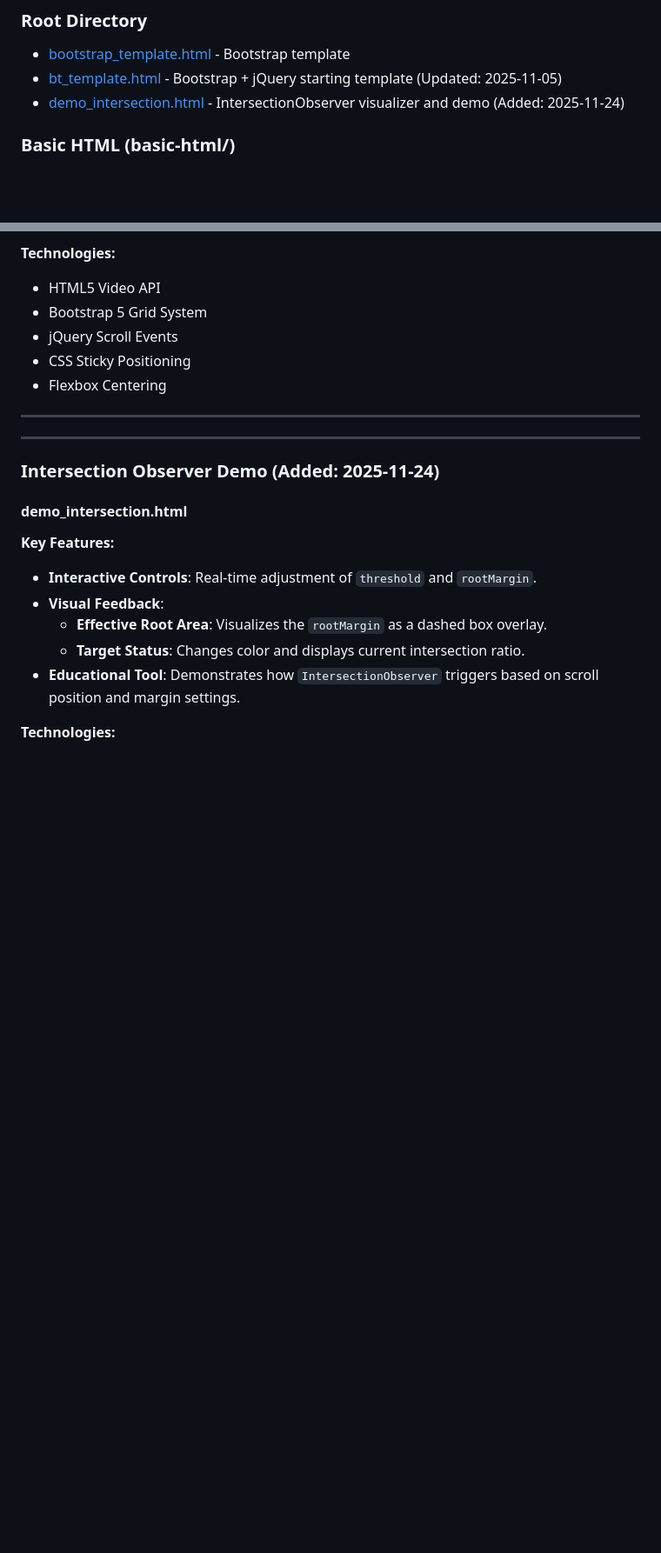
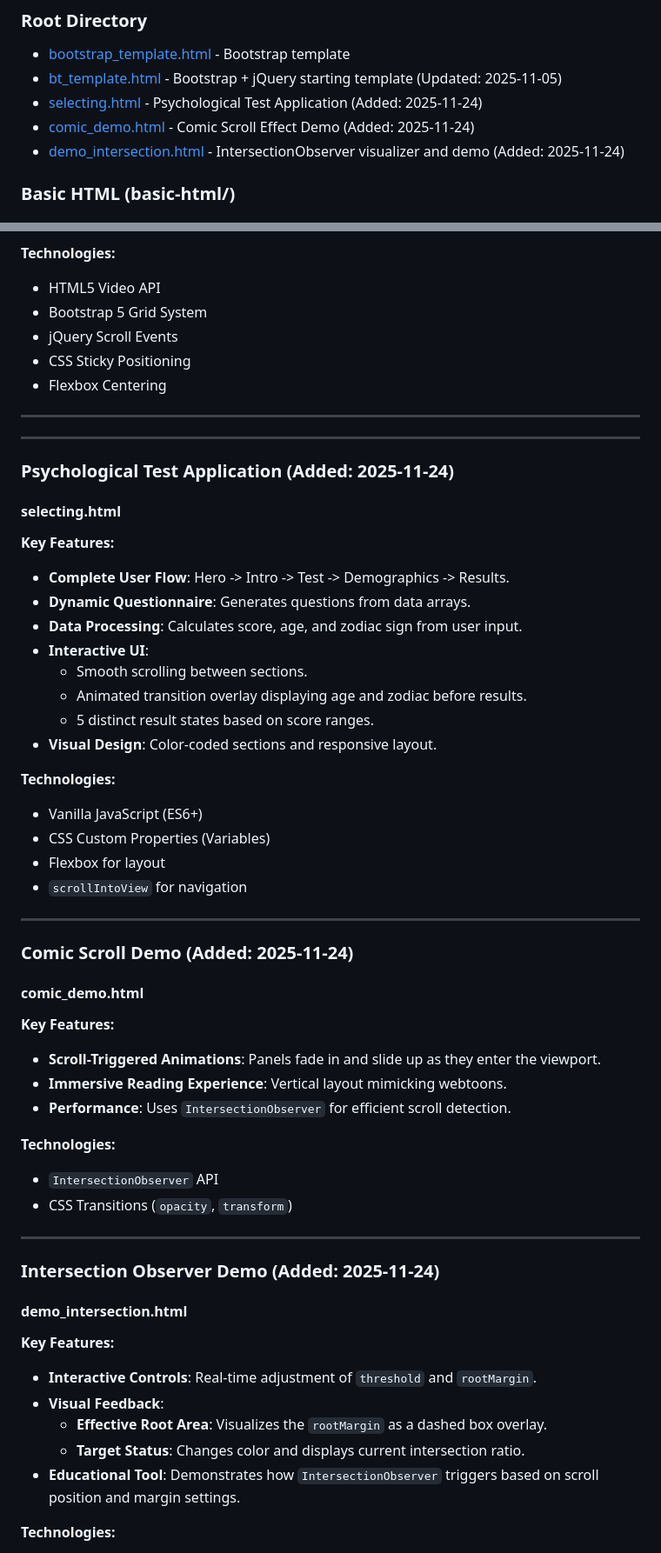
Before and after one commit to jirlong/web114, a Markdown page: README.md, 2 parts joined by grey strips. Shown at 87% size. GitHub-like rendering; blank space fills up the shorter version.

```diff
--- a/README.md
+++ b/README.md
@@ -6,6 +6,8 @@
 
 - [bootstrap_template.html](./bootstrap_template.html) - Bootstrap template
 - [bt_template.html](./bt_template.html) - Bootstrap + jQuery starting template (Updated: 2025-11-05)
+- [selecting.html](./selecting.html) - Psychological Test Application (Added: 2025-11-24)
+- [comic_demo.html](./comic_demo.html) - Comic Scroll Effect Demo (Added: 2025-11-24)
 - [demo_intersection.html](./demo_intersection.html) - IntersectionObserver visualizer and demo (Added: 2025-11-24)
 
 ### Basic HTML (basic-html/)
@@ -195,6 +197,41 @@ Update: created `video-scroll/video-triggered-wp2-text-over-video-title-page.htm
 
 ---
 
+### Psychological Test Application (Added: 2025-11-24)
+
+#### selecting.html
+**Key Features:**
+- **Complete User Flow**: Hero -> Intro -> Test -> Demographics -> Results.
+- **Dynamic Questionnaire**: Generates questions from data arrays.
+- **Data Processing**: Calculates score, age, and zodiac sign from user input.
+- **Interactive UI**:
+  - Smooth scrolling between sections.
+  - Animated transition overlay displaying age and zodiac before results.
+  - 5 distinct result states based on score ranges.
+- **Visual Design**: Color-coded sections and responsive layout.
+
+**Technologies:**
+- Vanilla JavaScript (ES6+)
+- CSS Custom Properties (Variables)
+- Flexbox for layout
+- `scrollIntoView` for navigation
+
+---
+
+### Comic Scroll Demo (Added: 2025-11-24)
+
+#### comic_demo.html
+**Key Features:**
+- **Scroll-Triggered Animations**: Panels fade in and slide up as they enter the viewport.
+- **Immersive Reading Experience**: Vertical layout mimicking webtoons.
+- **Performance**: Uses `IntersectionObserver` for efficient scroll detection.
+
+**Technologies:**
+- `IntersectionObserver` API
+- CSS Transitions (`opacity`, `transform`)
+
+---
+
 ### Intersection Observer Demo (Added: 2025-11-24)
 
 #### demo_intersection.html
```
